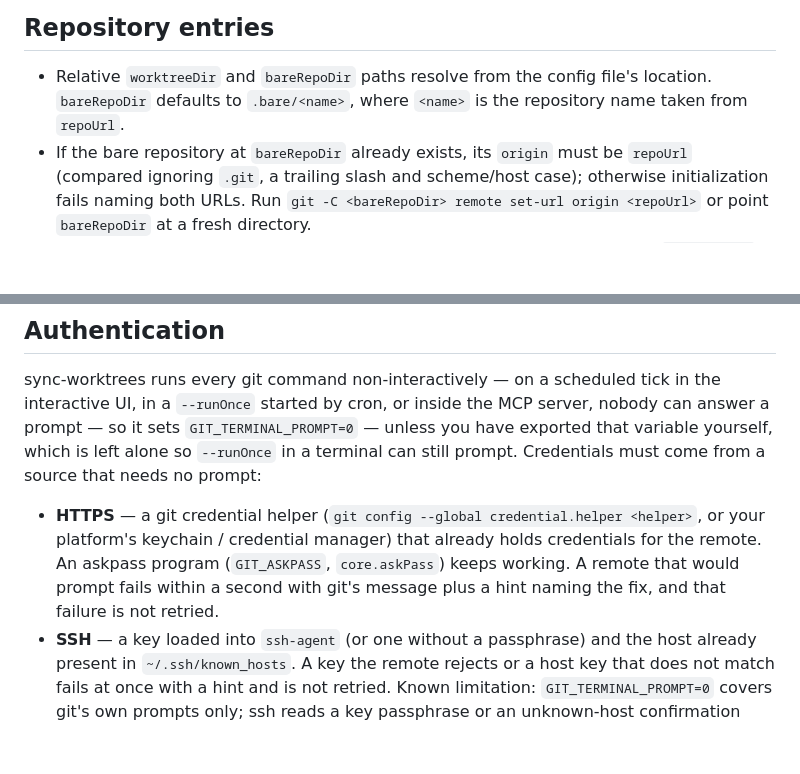
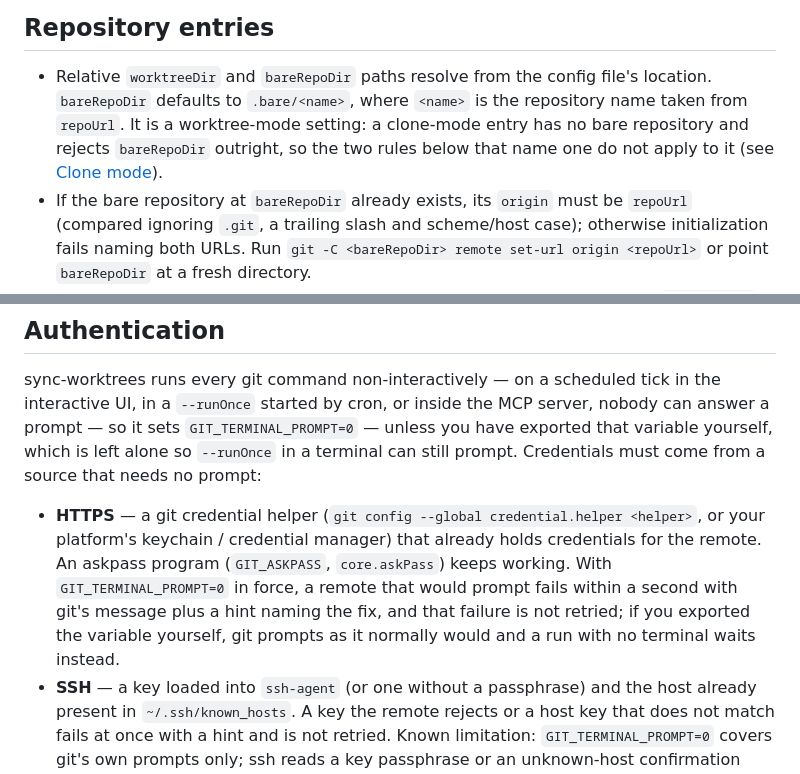
Before and after one commit to yordan-kanchelov/sync-worktrees, a Markdown page: docs/configuration.md, 2 parts joined by grey strips. GitHub-like rendering; blank space fills up the shorter version.

```diff
--- a/docs/configuration.md
+++ b/docs/configuration.md
@@ -51,7 +51,9 @@ tick.
 ## Repository entries
 
 - Relative `worktreeDir` and `bareRepoDir` paths resolve from the config file's location. `bareRepoDir` defaults to
-  `.bare/<name>`, where `<name>` is the repository name taken from `repoUrl`.
+  `.bare/<name>`, where `<name>` is the repository name taken from `repoUrl`. It is a worktree-mode setting: a
+  clone-mode entry has no bare repository and rejects `bareRepoDir` outright, so the two rules below that name one do
+  not apply to it (see [Clone mode](./clone-mode.md)).
 - If the bare repository at `bareRepoDir` already exists, its `origin` must be `repoUrl` (compared ignoring `.git`, a
   trailing slash and scheme/host case); otherwise initialization fails naming both URLs. Run
   `git -C <bareRepoDir> remote set-url origin <repoUrl>` or point `bareRepoDir` at a fresh directory.
@@ -92,8 +94,9 @@ must come from a source that needs no prompt:
 
 - **HTTPS** — a git credential helper (`git config --global credential.helper <helper>`, or your platform's keychain /
   credential manager) that already holds credentials for the remote. An askpass program (`GIT_ASKPASS`, `core.askPass`)
-  keeps working. A remote that would prompt fails within a second with git's message plus a hint naming the fix, and
-  that failure is not retried.
+  keeps working. With `GIT_TERMINAL_PROMPT=0` in force, a remote that would prompt fails within a second with git's
+  message plus a hint naming the fix, and that failure is not retried; if you exported the variable yourself, git
+  prompts as it normally would and a run with no terminal waits instead.
 - **SSH** — a key loaded into `ssh-agent` (or one without a passphrase) and the host already present in
   `~/.ssh/known_hosts`. A key the remote rejects or a host key that does not match fails at once with a hint and is not
   retried. Known limitation: `GIT_TERMINAL_PROMPT=0` covers git's own prompts only; ssh reads a key passphrase or an
```
Also changed, not shown: README.md (+5 -4 lines), docs/clone-mode.md (+2 -1 lines).
